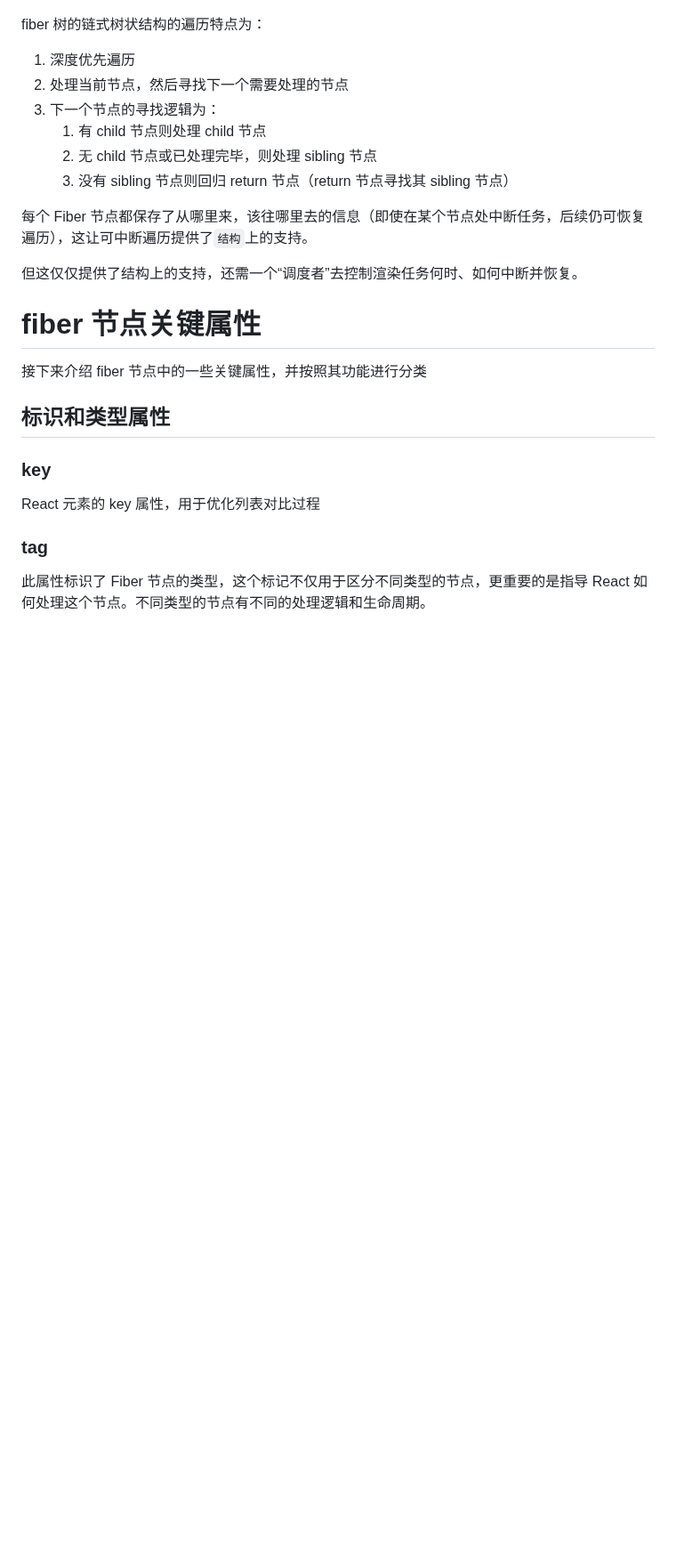
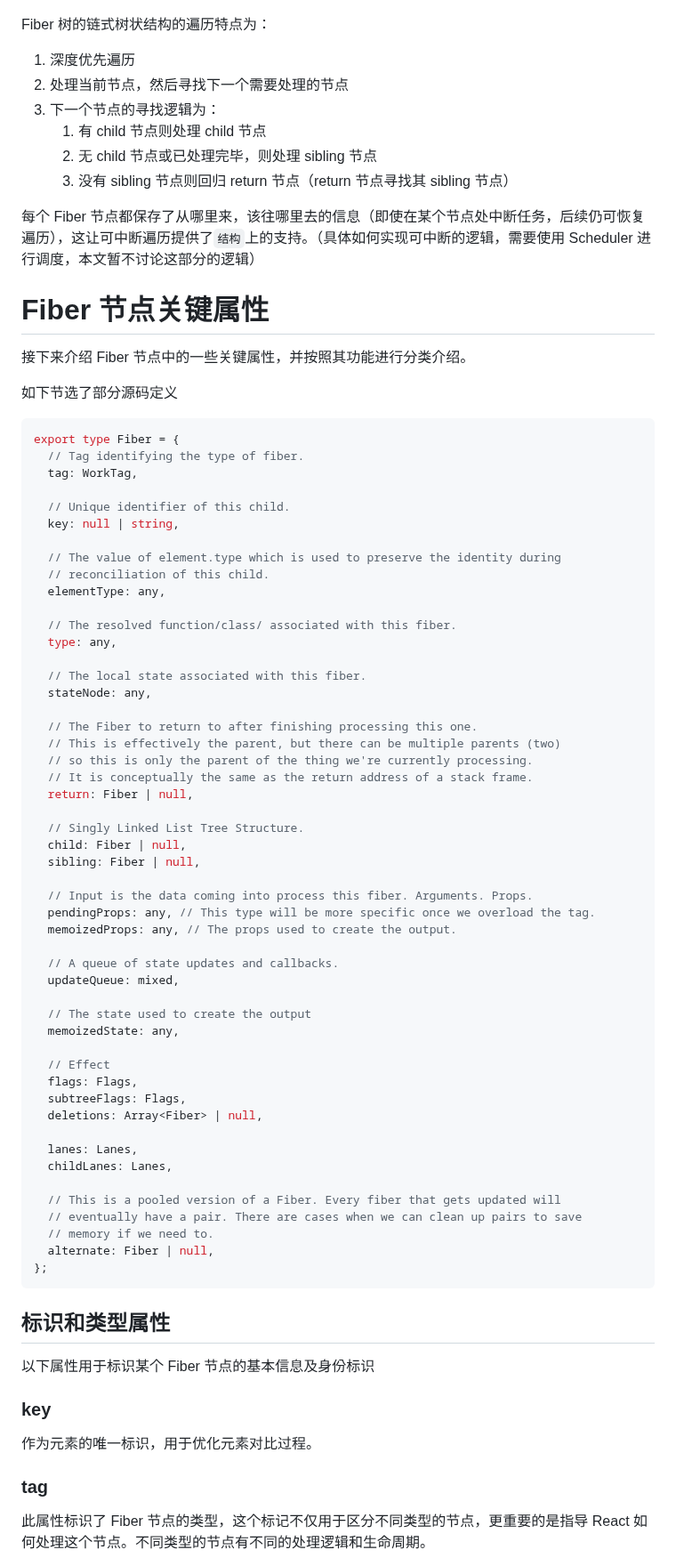
Before and after one commit to lrhhaha/study-notes, a Markdown page: frontend/React/React 架构设计：从 stack reconciler 到 fiber reconciler 的演进.md, the part around one of its changes. Shown at 89% size. Drawn GitHub-style; blank space fills up the shorter version.

````diff
--- a/frontend/React/React 架构设计：从 stack reconciler 到 fiber reconciler 的演进.md
+++ b/frontend/React/React 架构设计：从 stack reconciler 到 fiber reconciler 的演进.md
@@ -82,7 +96,7 @@ fiber 节点与结构相关的属性有如下三个：
 
 ![fiber链式树状结构](../assets/images/fiber链式树状结构.png)
 
-fiber 树的链式树状结构的遍历特点为：
+Fiber 树的链式树状结构的遍历特点为：
 
 1. 深度优先遍历
 2. 处理当前节点，然后寻找下一个需要处理的节点
@@ -91,19 +105,74 @@ fiber 树的链式树状结构的遍历特点为：
    2. 无 child 节点或已处理完毕，则处理 sibling 节点
    3. 没有 sibling 节点则回归 return 节点（return 节点寻找其 sibling 节点）
 
-每个 Fiber 节点都保存了从哪里来，该往哪里去的信息（即使在某个节点处中断任务，后续仍可恢复遍历），这让可中断遍历提供了`结构`上的支持。
+每个 Fiber 节点都保存了从哪里来，该往哪里去的信息（即使在某个节点处中断任务，后续仍可恢复遍历），这让可中断遍历提供了`结构`上的支持。（具体如何实现可中断的逻辑，需要使用 Scheduler 进行调度，本文暂不讨论这部分的逻辑）
 
-但这仅仅提供了结构上的支持，还需一个“调度者”去控制渲染任务何时、如何中断并恢复。
+# Fiber 节点关键属性
 
-# fiber 节点关键属性
+接下来介绍 Fiber 节点中的一些关键属性，并按照其功能进行分类介绍。
 
-接下来介绍 fiber 节点中的一些关键属性，并按照其功能进行分类
+如下节选了部分源码定义
+
+```typeScript
+export type Fiber = {
+  // Tag identifying the type of fiber.
+  tag: WorkTag,
+
+  // Unique identifier of this child.
+  key: null | string,
+
+  // The value of element.type which is used to preserve the identity during
+  // reconciliation of this child.
+  elementType: any,
+
+  // The resolved function/class/ associated with this fiber.
+  type: any,
+
+  // The local state associated with this fiber.
+  stateNode: any,
+
+  // The Fiber to return to after finishing processing this one.
+  // This is effectively the parent, but there can be multiple parents (two)
+  // so this is only the parent of the thing we're currently processing.
+  // It is conceptually the same as the return address of a stack frame.
+  return: Fiber | null,
+
+  // Singly Linked List Tree Structure.
+  child: Fiber | null,
+  sibling: Fiber | null,
+
+  // Input is the data coming into process this fiber. Arguments. Props.
+  pendingProps: any, // This type will be more specific once we overload the tag.
+  memoizedProps: any, // The props used to create the output.
+
+  // A queue of state updates and callbacks.
+  updateQueue: mixed,
+
+  // The state used to create the output
+  memoizedState: any,
+
+  // Effect
+  flags: Flags,
+  subtreeFlags: Flags,
+  deletions: Array<Fiber> | null,
+
+  lanes: Lanes,
+  childLanes: Lanes,
+
+  // This is a pooled version of a Fiber. Every fiber that gets updated will
+  // eventually have a pair. There are cases when we can clean up pairs to save
+  // memory if we need to.
+  alternate: Fiber | null,
+};
+```
 
 ## 标识和类型属性
 
+以下属性用于标识某个 Fiber 节点的基本信息及身份标识
+
 ### key
 
-React 元素的 key 属性，用于优化列表对比过程
+作为元素的唯一标识，用于优化元素对比过程。
 
 ### tag
 
````
Also changed, not shown: other parts of frontend/React/React 架构设计：从 stack reconciler 到 fiber reconciler 的演进.md (+60 -48 lines).
